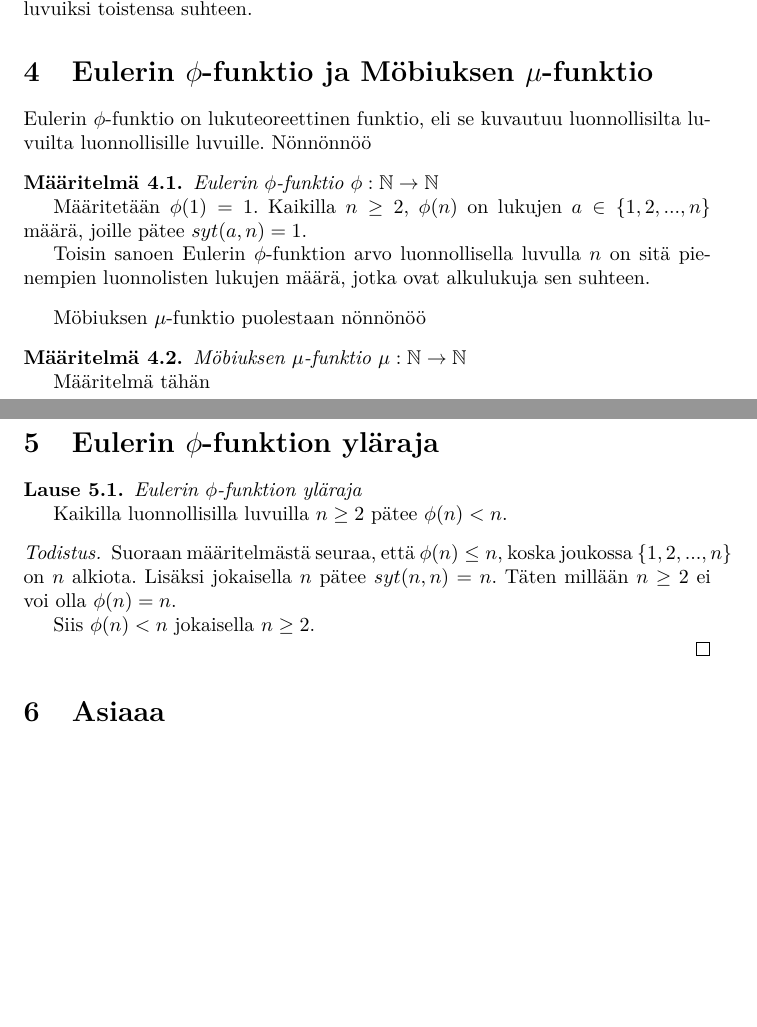
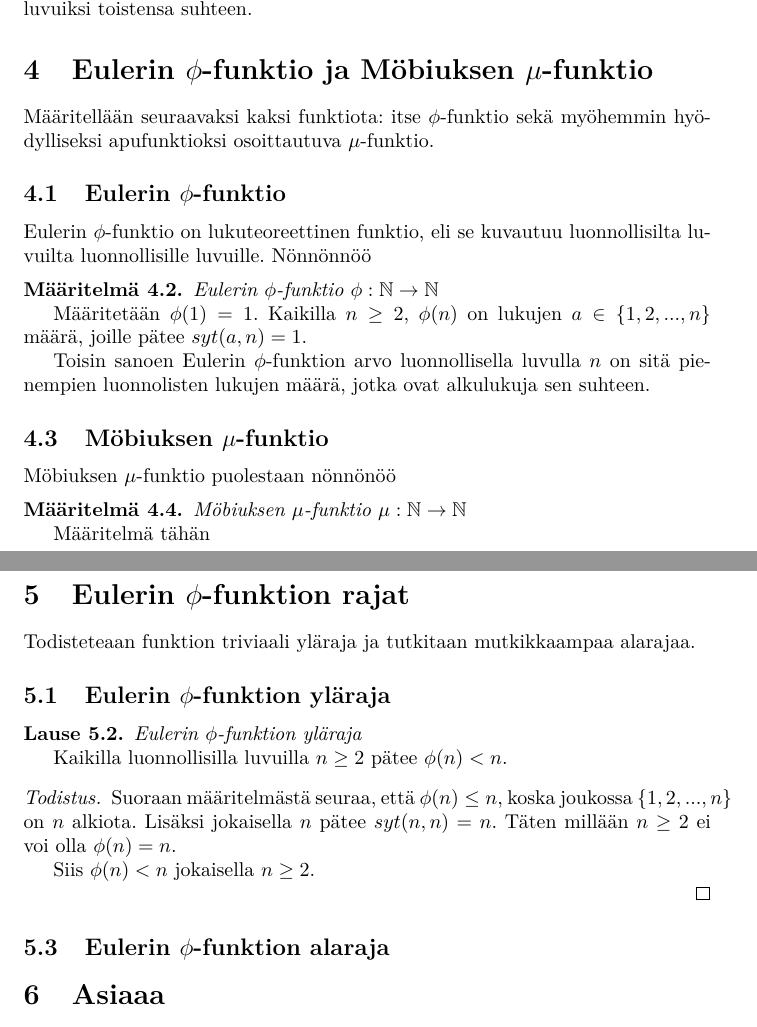
Before and after one commit to ellikiiski/Bachelors-thesis-2021, a LaTeX document (Kehitys/kandi.tex): two parts of pages 2 and 3 of 3, joined at a grey line, cut so that both start at the same text, the shorter picture padded with empty space. Compiled offline with pdfLaTeX.

Commit message:
rakenteen fiksailua

```diff
--- a/Kehitys/kandi.tex
+++ b/Kehitys/kandi.tex
@@ -61,6 +61,10 @@ Jos $syt(a,b) = 1$, kutsutaan lukuja $a$ ja $b$ suhteellisiksi alkuluvuiksi tai
 
 \section{Eulerin $\phi$-funktio ja Möbiuksen $\mu$-funktio}
 
+Määritellään seuraavaksi kaksi funktiota: itse $\phi$-funktio sekä myöhemmin hyödylliseksi apufunktioksi osoittautuva $\mu$-funktio.
+
+\subsection{Eulerin $\phi$-funktio}
+
 Eulerin $\phi$-funktio on lukuteoreettinen funktio, eli se kuvautuu luonnollisilta luvuilta luonnollisille luvuille. Nönnönnöö
 
 \begin{maaritelma}{\emph{Eulerin $\phi$-funktio $\phi: \mathbb{N} \rightarrow \mathbb{N}$}}
@@ -71,6 +75,8 @@ Toisin sanoen Eulerin $\phi$-funktion arvo luonnollisella luvulla $n$ on sitä p
 
 \end{maaritelma}
 
+\subsection{Möbiuksen $\mu$-funktio}
+
 Möbiuksen $\mu$-funktio puolestaan nönnönöö
 
 \begin{maaritelma}{\emph{Möbiuksen $\mu$-funktio $\mu: \mathbb{N} \rightarrow \mathbb{N}$}}
@@ -79,7 +85,11 @@ Määritelmä tähän
 
 \end{maaritelma}
 
-\section{Eulerin $\phi$-funktion yläraja}
+\section{Eulerin $\phi$-funktion rajat}
+
+Todisteteaan funktion triviaali yläraja ja tutkitaan mutkikkaampaa alarajaa.
+
+\subsection{Eulerin $\phi$-funktion yläraja}
 
 \begin{lause}{\emph{Eulerin $\phi$-funktion yläraja}}
 
@@ -95,6 +105,8 @@ Siis $\phi(n) < n$ jokaisella $n \geq 2$.
 
 \end{lause}
 
+\subsection{Eulerin $\phi$-funktion alaraja}
+
 \section{Asiaaa}
 
 \section{Asiaaaa}
```
Also changed, not shown: Kehitys/kandi.pdf, 2 other files.
